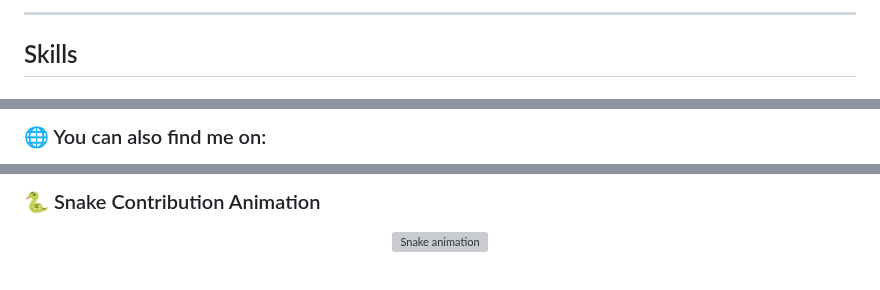
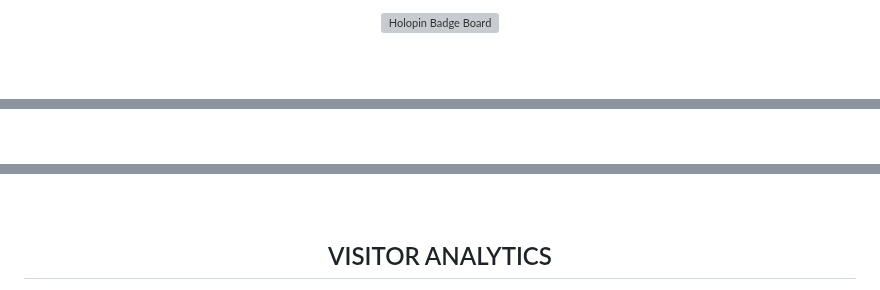
Before and after one commit to AmjustGettingStarted/AmjustGettingStarted, a Markdown page: README.md, 3 parts joined by grey strips. GitHub-like rendering; grey boxes are pictures that could not be loaded.

```diff
--- a/README.md
+++ b/README.md
@@ -21,5 +55,5 @@
 
----
+[![Holopin Badge Board](https://holopin.me/amjustgettingstarted)](https://holopin.io/@amjustgettingstarted)
 
-## Skills
+</div>
 
@@ -58,3 +153,3 @@
 
-### 🌐 You can also find me on:
+<div align="center">
 
@@ -89,7 +179,5 @@
 
-### 🐍 Snake Contribution Animation
+<div align="center">
 
-<p align="center">
-  <img src="https://raw.githubusercontent.com/AmjustGettingStarted/AmjustGettingStarted/output/snake.svg" alt="Snake animation" />
-</p>
+## VISITOR ANALYTICS
 
```
Also changed, not shown: other parts of README.md (+162 -79 lines).
